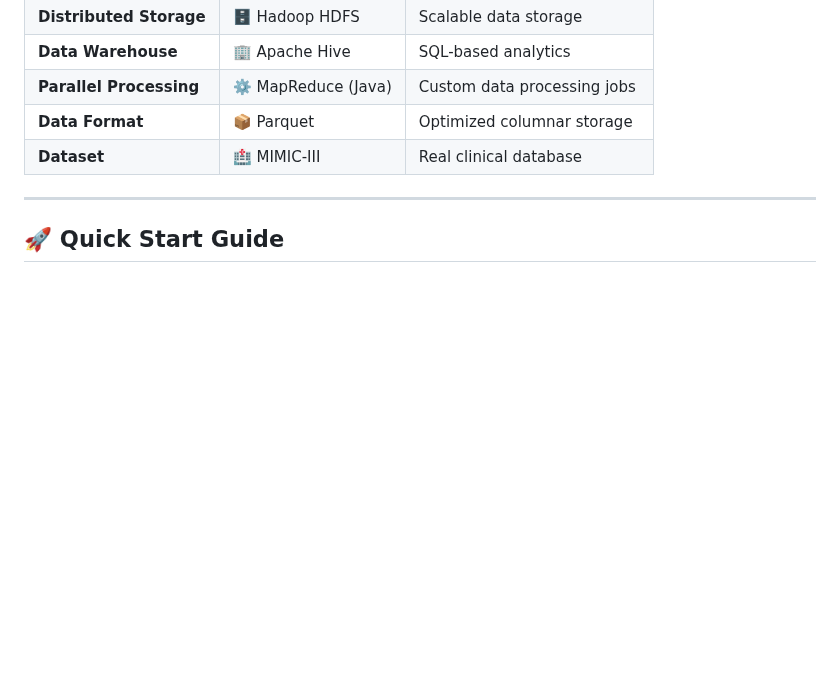
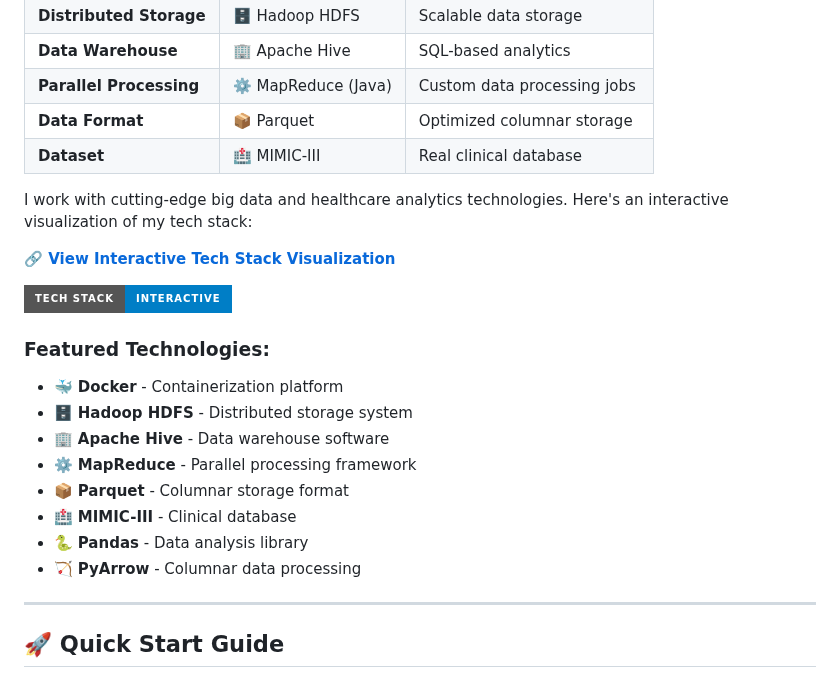
Before and after one commit to AhmedSrour7/Big-Data-Healthcare-Pipeline-MIMIC-III-Dataset-, a Markdown page: README.md, the part around the change. Rendered like a GitHub page; badges without logos; blank space fills up the shorter version.

```diff
--- a/README.md
+++ b/README.md
@@ -74,6 +74,24 @@ This project implements a complete **big data pipeline** for healthcare analytic
 | **Parallel Processing** | ⚙️ MapReduce (Java) | Custom data processing jobs |
 | **Data Format** | 📦 Parquet | Optimized columnar storage |
 | **Dataset** | 🏥 MIMIC-III | Real clinical database |
+
+
+I work with cutting-edge big data and healthcare analytics technologies. Here's an interactive visualization of my tech stack:
+
+**[🔗 View Interactive Tech Stack Visualization](./index.html)**
+
+![Tech Stack](https://img.shields.io/badge/Tech%20Stack-Interactive-blue?style=for-the-badge)
+
+### Featured Technologies:
+- 🐳 **Docker** - Containerization platform
+- 🗄️ **Hadoop HDFS** - Distributed storage system
+- 🏢 **Apache Hive** - Data warehouse software
+- ⚙️ **MapReduce** - Parallel processing framework
+- 📦 **Parquet** - Columnar storage format
+- 🏥 **MIMIC-III** - Clinical database
+- 🐍 **Pandas** - Data analysis library
+- 🏹 **PyArrow** - Columnar data processing
+
 
 ---
 
```
